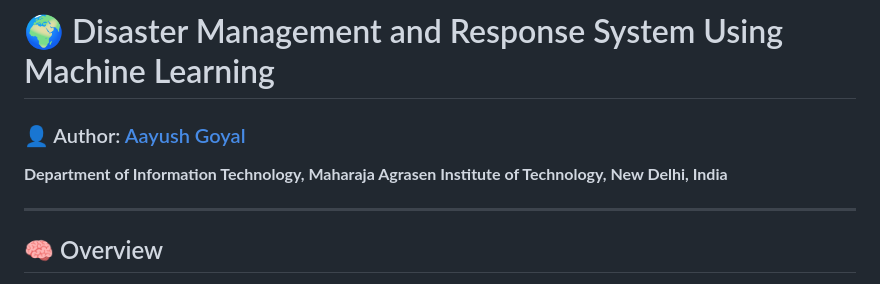
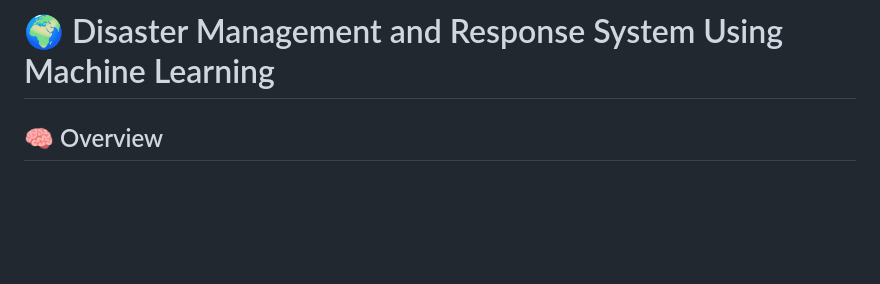
Before and after one commit to intelligent-builds/disastersense_ai, a Markdown page: README.md, the part around the change. GitHub-like rendering; blank space fills up the shorter version.

```diff
--- a/README.md
+++ b/README.md
@@ -1,9 +1,6 @@
 # 🌍 Disaster Management and Response System Using Machine Learning
 
-### 👤 Author: [Aayush Goyal](mailto:aayush.10463@gmail.com)
-**Department of Information Technology, Maharaja Agrasen Institute of Technology, New Delhi, India**
 
----
 
 ## 🧠 Overview
 
```
